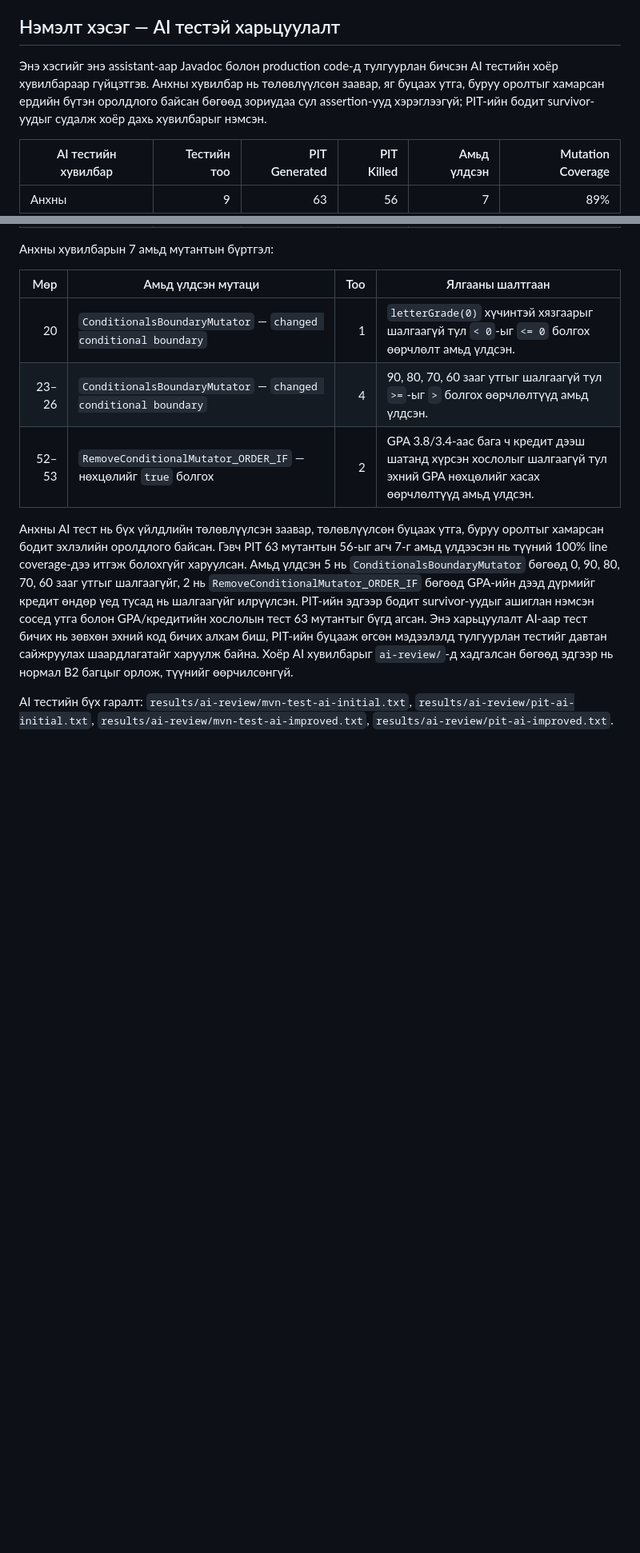
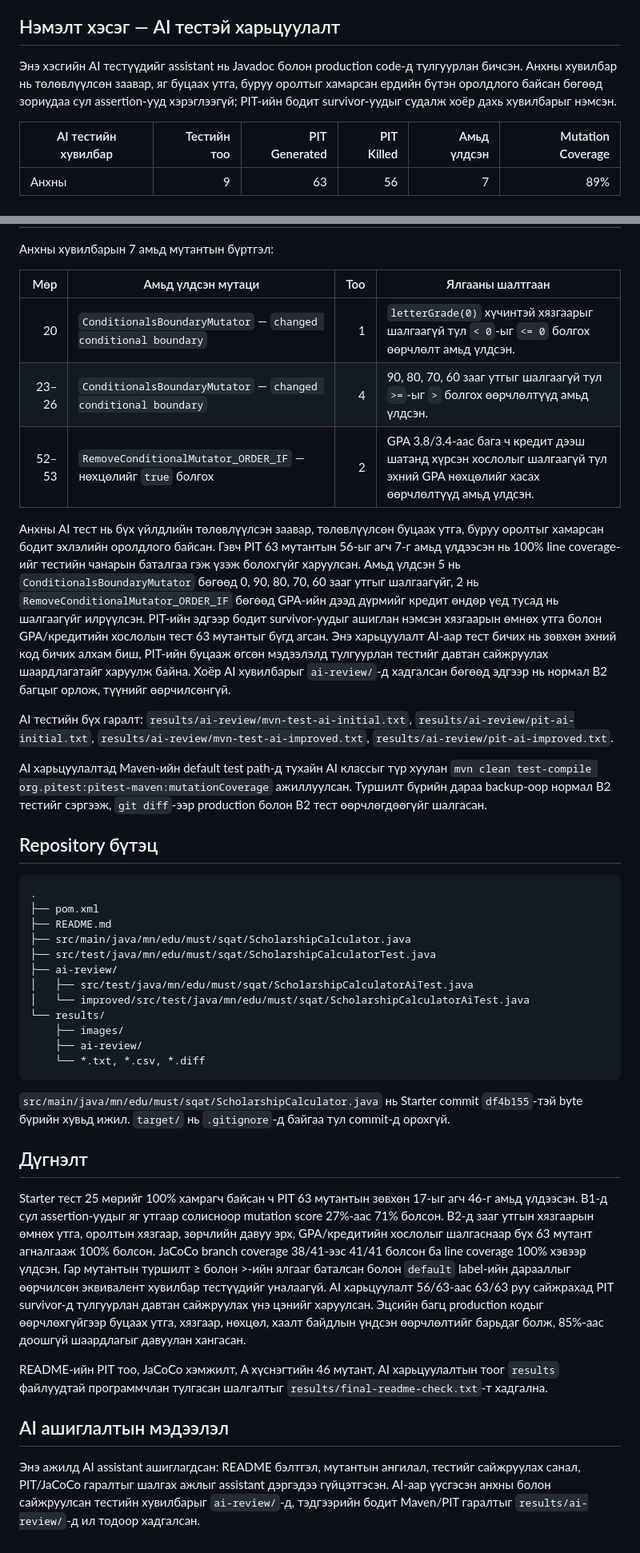
Before and after one commit to thenemoooo/Lab11-Mutation-Testing-Measuring-Test-Quality-with-PIT, a Markdown page: README.md, 2 parts joined by grey strips. Shown at 80% size. Rendered like a GitHub page; blank space fills up the shorter version.

````diff
--- a/README.md
+++ b/README.md
@@ -95,7 +125,7 @@ Starter PIT тайлангийн `SURVIVED` мутант бүрийг эхний
 
 ## Нэмэлт хэсэг — AI тестэй харьцуулалт
 
-Энэ хэсгийг энэ assistant-аар Javadoc болон production code-д тулгуурлан бичсэн AI тестийн хоёр хувилбараар гүйцэтгэв. Анхны хувилбар нь төлөвлүүлсөн заавар, яг буцаах утга, буруу оролтыг хамарсан ердийн бүтэн оролдлого байсан бөгөөд зориудаа сул assertion-ууд хэрэглээгүй; PIT-ийн бодит survivor-уудыг судалж хоёр дахь хувилбарыг нэмсэн.
+Энэ хэсгийн AI тестүүдийг assistant нь Javadoc болон production code-д тулгуурлан бичсэн. Анхны хувилбар нь төлөвлүүлсөн заавар, яг буцаах утга, буруу оролтыг хамарсан ердийн бүтэн оролдлого байсан бөгөөд зориудаа сул assertion-ууд хэрэглээгүй; PIT-ийн бодит survivor-уудыг судалж хоёр дахь хувилбарыг нэмсэн.
 
 | AI тестийн хувилбар | Тестийн тоо | PIT Generated | PIT Killed | Амьд үлдсэн | Mutation Coverage |
 |---|---:|---:|---:|---:|---:|
@@ -110,6 +140,37 @@ Starter PIT тайлангийн `SURVIVED` мутант бүрийг эхний
 | 23–26 | `ConditionalsBoundaryMutator` — `changed conditional boundary` | 4 | 90, 80, 70, 60 зааг утгыг шалгаагүй тул `>=`-ыг `>` болгох өөрчлөлтүүд амьд үлдсэн. |
 | 52–53 | `RemoveConditionalMutator_ORDER_IF` — нөхцөлийг `true` болгох | 2 | GPA 3.8/3.4-аас бага ч кредит дээш шатанд хүрсэн хослолыг шалгаагүй тул эхний GPA нөхцөлийг хасах өөрчлөлтүүд амьд үлдсэн. |
 
-Анхны AI тест нь бүх үйлдлийн төлөвлүүлсэн заавар, төлөвлүүлсөн буцаах утга, буруу оролтыг хамарсан бодит эхлэлийн оролдлого байсан. Гэвч PIT 63 мутантын 56-ыг агч 7-г амьд үлдээсэн нь түүний 100% line coverage-дээ итгэж болохгүйг харуулсан. Амьд үлдсэн 5 нь `ConditionalsBoundaryMutator` бөгөөд 0, 90, 80, 70, 60 зааг утгыг шалгаагүйг, 2 нь `RemoveConditionalMutator_ORDER_IF` бөгөөд GPA-ийн дээд дүрмийг кредит өндөр үед тусад нь шалгаагүйг илрүүлсэн. PIT-ийн эдгээр бодит survivor-уудыг ашиглан нэмсэн сосед утга болон GPA/кредитийн хослолын тест 63 мутантыг бүгд агсан. Энэ харьцуулалт AI-аар тест бичих нь зөвхөн эхний код бичих алхам биш, PIT-ийн буцааж өгсөн мэдээлэлд тулгуурлан тестийг давтан сайжруулах шаардлагатайг харуулж байна. Хоёр AI хувилбарыг `ai-review/`-д хадгалсан бөгөөд эдгээр нь нормал B2 багцыг орлож, түүнийг өөрчилсөнгүй.
+Анхны AI тест нь бүх үйлдлийн төлөвлүүлсэн заавар, төлөвлүүлсөн буцаах утга, буруу оролтыг хамарсан бодит эхлэлийн оролдлого байсан. Гэвч PIT 63 мутантын 56-ыг агч 7-г амьд үлдээсэн нь 100% line coverage-ийг тестийн чанарын баталгаа гэж үзэж болохгүйг харуулсан. Амьд үлдсэн 5 нь `ConditionalsBoundaryMutator` бөгөөд 0, 90, 80, 70, 60 зааг утгыг шалгаагүйг, 2 нь `RemoveConditionalMutator_ORDER_IF` бөгөөд GPA-ийн дээд дүрмийг кредит өндөр үед тусад нь шалгаагүйг илрүүлсэн. PIT-ийн эдгээр бодит survivor-уудыг ашиглан нэмсэн хязгаарын өмнөх утга болон GPA/кредитийн хослолын тест 63 мутантыг бүгд агсан. Энэ харьцуулалт AI-аар тест бичих нь зөвхөн эхний код бичих алхам биш, PIT-ийн буцааж өгсөн мэдээлэлд тулгуурлан тестийг давтан сайжруулах шаардлагатайг харуулж байна. Хоёр AI хувилбарыг `ai-review/`-д хадгалсан бөгөөд эдгээр нь нормал B2 багцыг орлож, түүнийг өөрчилсөнгүй.
 
 AI тестийн бүх гаралт: `results/ai-review/mvn-test-ai-initial.txt`, `results/ai-review/pit-ai-initial.txt`, `results/ai-review/mvn-test-ai-improved.txt`, `results/ai-review/pit-ai-improved.txt`.
+
+AI харьцуулалтад Maven-ийн default test path-д тухайн AI классыг түр хуулан `mvn clean test-compile org.pitest:pitest-maven:mutationCoverage` ажиллуулсан. Туршилт бүрийн дараа backup-оор нормал B2 тестийг сэргээж, `git diff`-ээр production болон B2 тест өөрчлөгдөөгүйг шалгасан.
+
+## Repository бүтэц
+
+```text
+.
+├── pom.xml
+├── README.md
+├── src/main/java/mn/edu/must/sqat/ScholarshipCalculator.java
+├── src/test/java/mn/edu/must/sqat/ScholarshipCalculatorTest.java
+├── ai-review/
+│   ├── src/test/java/mn/edu/must/sqat/ScholarshipCalculatorAiTest.java
+│   └── improved/src/test/java/mn/edu/must/sqat/ScholarshipCalculatorAiTest.java
+└── results/
+    ├── images/
+    ├── ai-review/
+    └── *.txt, *.csv, *.diff
+```
+
+`src/main/java/mn/edu/must/sqat/ScholarshipCalculator.java` нь Starter commit `df4b155`-тэй byte бүрийн хувьд ижил. `target/` нь `.gitignore`-д байгаа тул commit-д орохгүй.
+
+## Дүгнэлт
+
+Starter тест 25 мөрийг 100% хамрагч байсан ч PIT 63 мутантын зөвхөн 17-ыг агч 46-г амьд үлдээсэн. B1-д сул assertion-уудыг яг утгаар солисноор mutation score 27%-аас 71% болсон. B2-д зааг утгын хязгаарын өмнөх утга, оролтын хязгаар, зөрчлийн давуу эрх, GPA/кредитийн хослолыг шалгаснаар бүх 63 мутант агналгааж 100% болсон. JaCoCo branch coverage 38/41-ээс 41/41 болсон ба line coverage 100% хэвээр үлдсэн. Гар мутантын туршилт ≥ болон >-ийн ялгааг баталсан болон `default` label-ийн дарааллыг өөрчилсөн эквивалент хувилбар тестүүдийг уналаагүй. AI харьцуулалт 56/63-аас 63/63 руу сайжрахад PIT survivor-д тулгуурлан давтан сайжруулах үнэ цэнийг харуулсан. Эцсийн багц production кодыг өөрчлөхгүйгээр буцаах утга, хязгаар, нөхцөл, хаалт байдлын үндсэн өөрчлөлтийг барьдаг болж, 85%-аас доошгүй шаардлагыг давуулан хангасан.
+
+README-ийн PIT тоо, JaCoCo хэмжилт, A хүснэгтийн 46 мутант, AI харьцуулалтын тоог `results` файлуудтай программчлан тулгасан шалгалтыг `results/final-readme-check.txt`-т хадгална.
+
+## AI ашиглалтын мэдээлэл
+
+Энэ ажилд AI assistant ашиглагдсан: README бэлтгэл, мутантын ангилал, тестийг сайжруулах санал, PIT/JaCoCo гаралтыг шалгах ажлыг assistant дэргэдээ гүйцэтгэсэн. AI-аар үүсгэсэн анхны болон сайжруулсан тестийн хувилбарыг `ai-review/`-д, тэдгээрийн бодит Maven/PIT гаралтыг `results/ai-review/`-д ил тодоор хадгалсан.
````
Also changed, not shown: other parts of README.md (+35 -5 lines), results/images/pit-B2.png (added), 3 other files.
